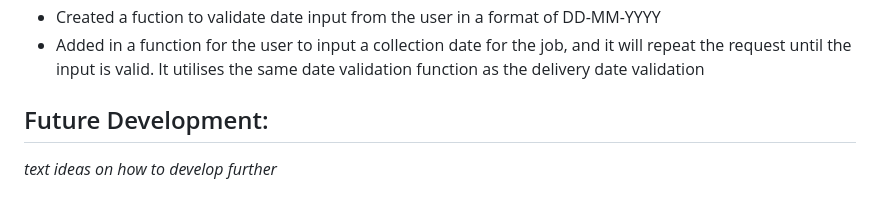
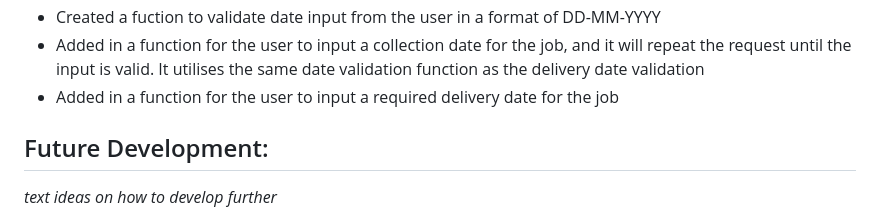
Before and after one commit to CamCove-Crichton/transporter, a Markdown page: README.md, the part around the change. Rendered like a GitHub page.

Commit message:
Update the development section in the README.md file

```diff
--- a/README.md
+++ b/README.md
@@ -35,6 +35,7 @@ Transporter is a Python terminal program designed to take job input with regards
 - Added in a function for the user to input a delivery date required for the job, and it will repeat the request for the data until the date entered is a valid date to the format it requires
 - Created a fuction to validate date input from the user in a format of DD-MM-YYYY
 - Added in a function for the user to input a collection date for the job, and it will repeat the request until the input is valid. It utilises the same date validation function as the delivery date validation
+- Added in a function for the user to input a required delivery date for the job
 
 
 
```
